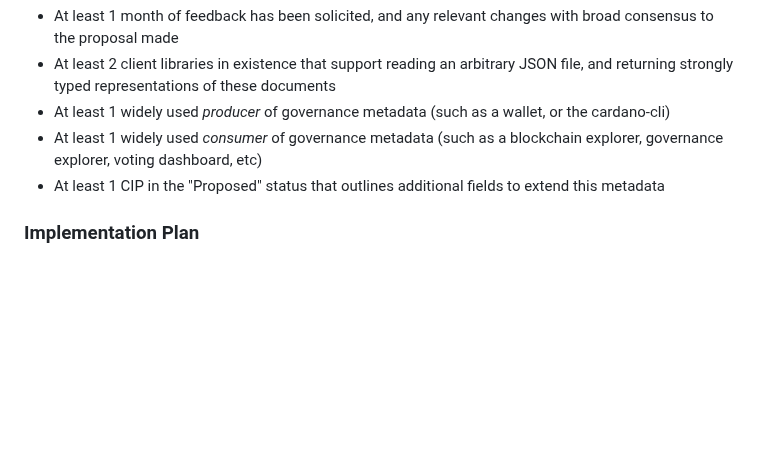
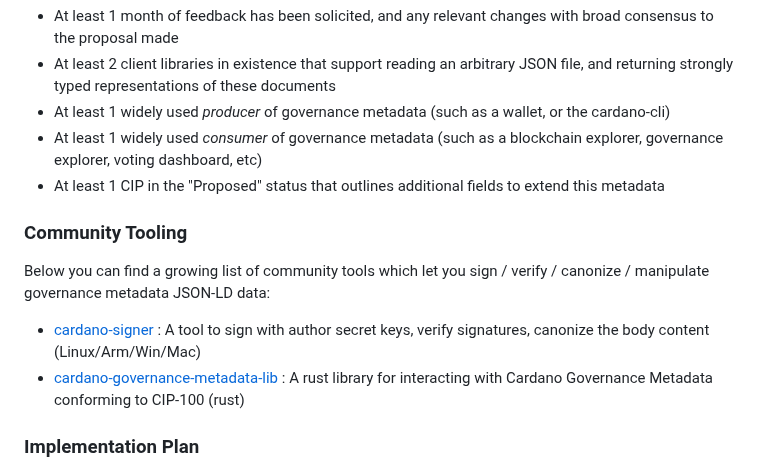
Before and after one commit to cardano-foundation/CIPs, a Markdown page: CIP-0100/README.md, the part around the change. Drawn GitHub-style; blank space fills up the shorter version.

Commit message:
Add 'Community Tooling'  to CIP-100 README.md (#910)
Added 'community tools' entries for cardano-signer and cardano-governance-metadata-rust-lib

```diff
--- a/CIP-0100/README.md
+++ b/CIP-0100/README.md
@@ -232,6 +232,11 @@ In order for this standard to be active, the following should be true:
  - At least 1 widely used *consumer* of governance metadata (such as a blockchain explorer, governance explorer, voting dashboard, etc)
  - At least 1 CIP in the "Proposed" status that outlines additional fields to extend this metadata
 
+### Community Tooling
+Below you can find a growing list of community tools which let you sign / verify / canonize / manipulate governance metadata JSON-LD data:
+- [cardano-signer](https://github.com/gitmachtl/cardano-signer?tab=readme-ov-file#cip-100--cip-108--cip-119-mode) : A tool to sign with author secret keys, verify signatures, canonize the body content (Linux/Arm/Win/Mac)
+- [cardano-governance-metadata-lib](https://github.com/SundaeSwap-finance/cardano-governance-metadata) : A rust library for interacting with Cardano Governance Metadata conforming to CIP-100 (rust)
+
 ### Implementation Plan
 
 The key stages to get this proposal to active, and the motivation for why each stage is valuable, is outlined below:
```
